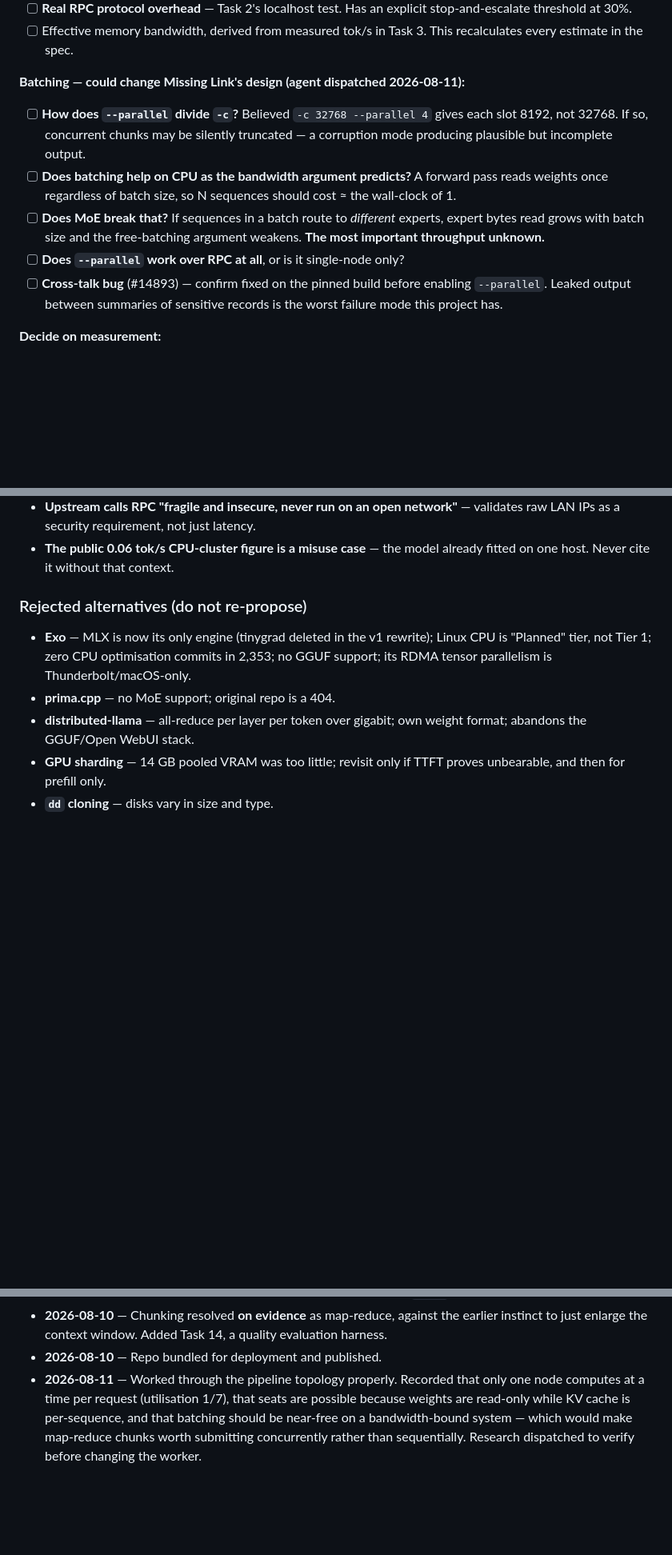
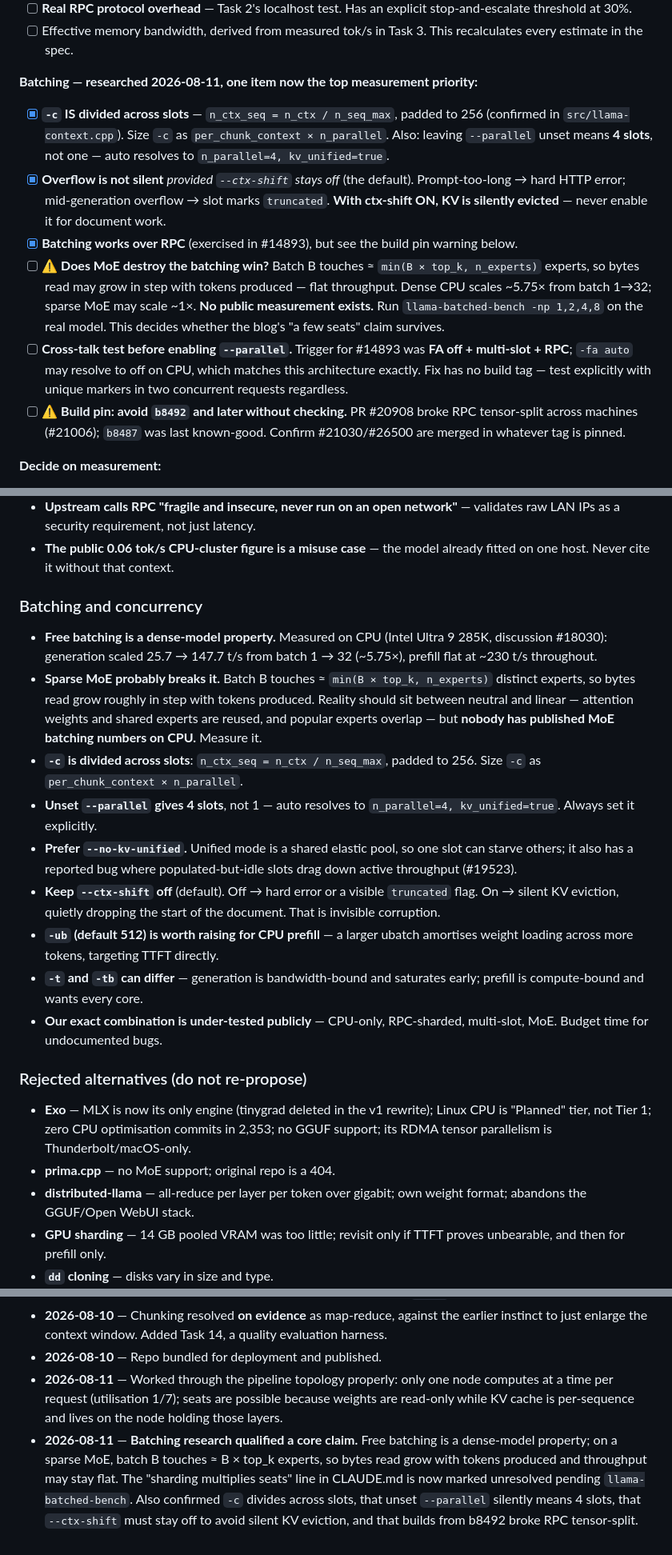
Before and after one commit to GriffynHancock/homogenous-cluster, a Markdown page: STATUS.md, 3 parts joined by grey strips. Shown at 80% size. GitHub-like rendering; blank space fills up the shorter version.

Commit message:
Qualify the 'multiplies seats' claim: MoE may destroy the batching win
Free batching is a dense-model property. Measured on CPU, dense
generation scales ~5.75x from batch 1 to 32. But in a sparse MoE each
token routes to its own experts, so batch B touches ~min(B x top_k,
n_experts) distinct experts -- bytes read grow roughly in step with
tokens produced, and throughput may stay flat. The same sparsity that
makes a 550GB model tractable at batch 1 is what stops batching helping.

CLAUDE.md's 'sharding multiplies seats' line is now explicitly marked
unresolved pending llama-batched-bench at -np 1,2,4,8. That measurement
decides whether half the blog's pitch survives, and no public data
exists for MoE batching on CPU.

Also confirmed from source:
- -c IS divided across slots (n_ctx_seq = n_ctx / n_seq_max, pad 256)
- Unset --parallel means FOUR slots, not one
- --ctx-shift must stay off: on, it silently evicts KV, quietly dropping
  the start of a document. Off gives a hard error or a visible flag.
- Prefer --no-kv-unified: unified is a shared pool where one slot starves
  others, plus a reported idle-slot throughput bug (#19523)
- Cross-talk bug #14893 triggers on FA-off + multi-slot + RPC, which is
  structurally our config since CPU flash-attention lags. Fix has no
  build tag -- test explicitly with markers.
- Do not pin at/after build b8492: PR #20908 broke RPC tensor-split

Co-Authored-By: Claude Opus 5 (1M context) <noreply@anthropic.com>
Claude-Session: https://claude.ai/code/session_01EV3YjjkQucBq88RPjQkktn

```diff
--- a/STATUS.md
+++ b/STATUS.md
@@ -80,21 +81,31 @@ argument: run what no single machine could hold, at any speed.
 - [ ] Effective memory bandwidth, derived from measured tok/s in Task 3. This
       recalculates every estimate in the spec.
 
-**Batching — could change Missing Link's design (agent dispatched 2026-08-11):**
+**Batching — researched 2026-08-11, one item now the top measurement priority:**
 
-- [ ] **How does `--parallel` divide `-c`?** Believed `-c 32768 --parallel 4`
-      gives each slot 8192, not 32768. If so, concurrent chunks may be silently
-      truncated — a corruption mode producing plausible but incomplete output.
-- [ ] **Does batching help on CPU as the bandwidth argument predicts?** A
-      forward pass reads weights once regardless of batch size, so N sequences
-      should cost ≈ the wall-clock of 1.
-- [ ] **Does MoE break that?** If sequences in a batch route to *different*
-      experts, expert bytes read grows with batch size and the free-batching
-      argument weakens. **The most important throughput unknown.**
-- [ ] **Does `--parallel` work over RPC at all**, or is it single-node only?
-- [ ] **Cross-talk bug** (#14893) — confirm fixed on the pinned build before
-      enabling `--parallel`. Leaked output between summaries of sensitive
-      records is the worst failure mode this project has.
+- [x] **`-c` IS divided across slots** — `n_ctx_seq = n_ctx / n_seq_max`, padded
+      to 256 (confirmed in `src/llama-context.cpp`). Size `-c` as
+      `per_chunk_context × n_parallel`. Also: leaving `--parallel` unset means
+      **4 slots**, not one — auto resolves to `n_parallel=4, kv_unified=true`.
+- [x] **Overflow is not silent** *provided `--ctx-shift` stays off* (the
+      default). Prompt-too-long → hard HTTP error; mid-generation overflow →
+      slot marks `truncated`. **With ctx-shift ON, KV is silently evicted** —
+      never enable it for document work.
+- [x] **Batching works over RPC** (exercised in #14893), but see the build pin
+      warning below.
+- [ ] **⚠️ Does MoE destroy the batching win?** Batch B touches
+      ≈ `min(B × top_k, n_experts)` experts, so bytes read may grow in step with
+      tokens produced — flat throughput. Dense CPU scales ~5.75× from batch
+      1→32; sparse MoE may scale ~1×. **No public measurement exists.** Run
+      `llama-batched-bench -np 1,2,4,8` on the real model. This decides whether
+      the blog's "a few seats" claim survives.
+- [ ] **Cross-talk test before enabling `--parallel`.** Trigger for #14893 was
+      **FA off + multi-slot + RPC**; `-fa auto` may resolve to off on CPU, which
+      matches this architecture exactly. Fix has no build tag — test explicitly
+      with unique markers in two concurrent requests regardless.
+- [ ] **⚠️ Build pin: avoid `b8492` and later without checking.** PR #20908
+      broke RPC tensor-split across machines (#21006); `b8487` was last
+      known-good. Confirm #21030/#26500 are merged in whatever tag is pinned.
 
 **Decide on measurement:**
 
@@ -147,6 +158,33 @@ argument: run what no single machine could hold, at any speed.
   validates raw LAN IPs as a security requirement, not just latency.
 - **The public 0.06 tok/s CPU-cluster figure is a misuse case** — the model
   already fitted on one host. Never cite it without that context.
+
+### Batching and concurrency
+
+- **Free batching is a dense-model property.** Measured on CPU (Intel Ultra 9
+  285K, discussion #18030): generation scaled 25.7 → 147.7 t/s from batch 1 → 32
+  (~5.75×), prefill flat at ~230 t/s throughout.
+- **Sparse MoE probably breaks it.** Batch B touches ≈ `min(B × top_k,
+  n_experts)` distinct experts, so bytes read grow roughly in step with tokens
+  produced. Reality should sit between neutral and linear — attention weights
+  and shared experts are reused, and popular experts overlap — but **nobody has
+  published MoE batching numbers on CPU.** Measure it.
+- **`-c` is divided across slots**: `n_ctx_seq = n_ctx / n_seq_max`, padded to
+  256. Size `-c` as `per_chunk_context × n_parallel`.
+- **Unset `--parallel` gives 4 slots**, not 1 — auto resolves to
+  `n_parallel=4, kv_unified=true`. Always set it explicitly.
+- **Prefer `--no-kv-unified`.** Unified mode is a shared elastic pool, so one
+  slot can starve others; it also has a reported bug where populated-but-idle
+  slots drag down active throughput (#19523).
+- **Keep `--ctx-shift` off** (default). Off → hard error or a visible
+  `truncated` flag. On → silent KV eviction, quietly dropping the start of the
+  document. That is invisible corruption.
+- **`-ub` (default 512) is worth raising for CPU prefill** — a larger ubatch
+  amortises weight loading across more tokens, targeting TTFT directly.
+- **`-t` and `-tb` can differ** — generation is bandwidth-bound and saturates
+  early; prefill is compute-bound and wants every core.
+- **Our exact combination is under-tested publicly** — CPU-only, RPC-sharded,
+  multi-slot, MoE. Budget time for undocumented bugs.
 
 ### Rejected alternatives (do not re-propose)
 
@@ -244,9 +282,14 @@ API, end-to-end.
   earlier instinct to just enlarge the context window. Added Task 14, a quality
   evaluation harness.
 - **2026-08-10** — Repo bundled for deployment and published.
-- **2026-08-11** — Worked through the pipeline topology properly. Recorded that
-  only one node computes at a time per request (utilisation 1/7), that seats are
-  possible because weights are read-only while KV cache is per-sequence, and
-  that batching should be near-free on a bandwidth-bound system — which would
-  make map-reduce chunks worth submitting concurrently rather than sequentially.
-  Research dispatched to verify before changing the worker.
+- **2026-08-11** — Worked through the pipeline topology properly: only one node
+  computes at a time per request (utilisation 1/7); seats are possible because
+  weights are read-only while KV cache is per-sequence and lives on the node
+  holding those layers.
+- **2026-08-11** — **Batching research qualified a core claim.** Free batching
+  is a dense-model property; on a sparse MoE, batch B touches ≈ B × top_k
+  experts, so bytes read grow with tokens produced and throughput may stay flat.
+  The "sharding multiplies seats" line in CLAUDE.md is now marked unresolved
+  pending `llama-batched-bench`. Also confirmed `-c` divides across slots, that
+  unset `--parallel` silently means 4 slots, that `--ctx-shift` must stay off to
+  avoid silent KV eviction, and that builds from b8492 broke RPC tensor-split.
```
Also changed, not shown: other parts of STATUS.md (+2 -1 lines), CLAUDE.md (+12 -4 lines), 1 other file.
